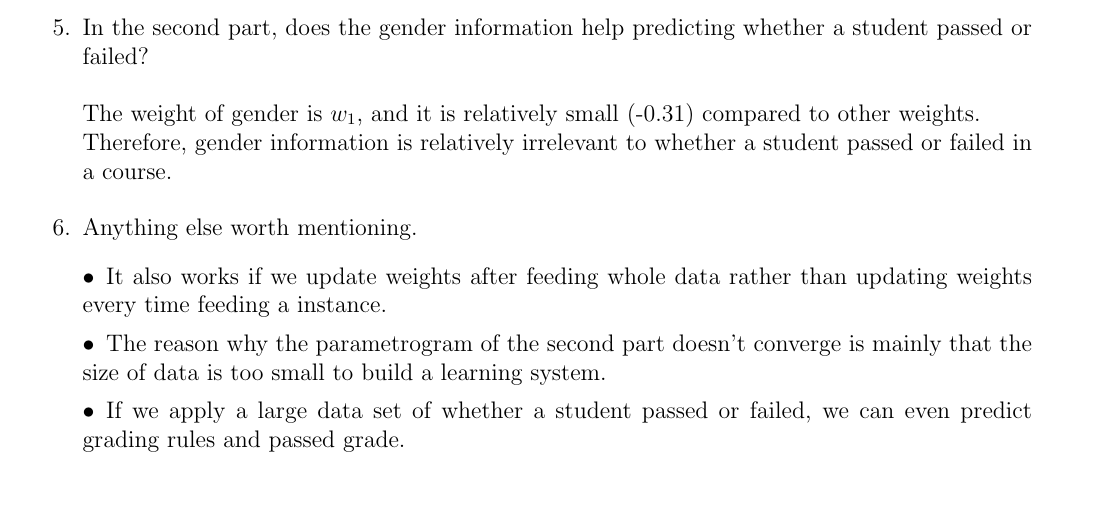
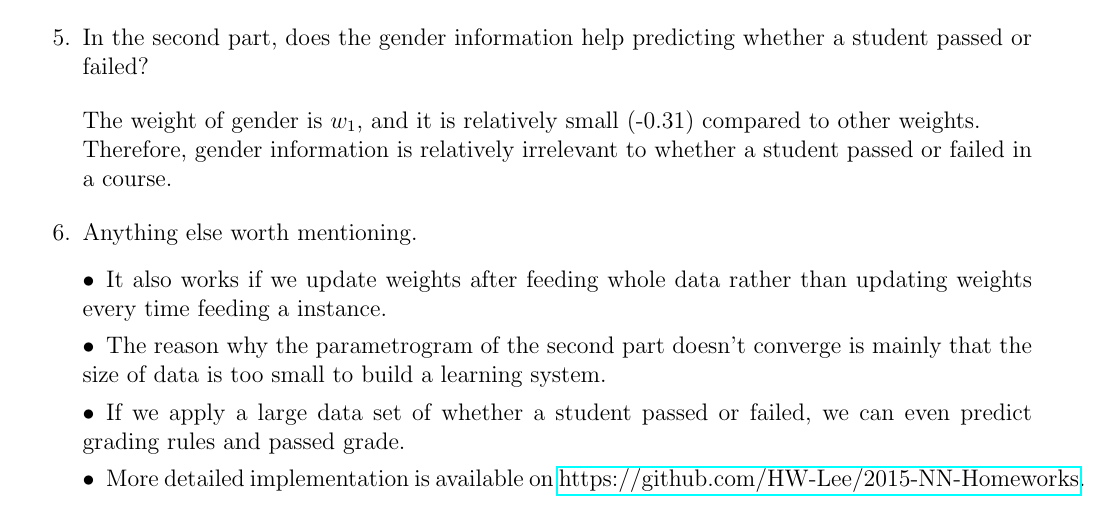
Before and after one commit to HW-Lee/2015-NN-Homeworks, a LaTeX problem sheet (HW01/report/Hw1_Report.tex): part of page 5 of 5, cut so that both start at the same text. Compiled offline with pdfLaTeX.

Commit message:
LaTeX report: added website information

```diff
--- a/HW01/report/Hw1_Report.tex
+++ b/HW01/report/Hw1_Report.tex
@@ -163,6 +163,8 @@ In the first part, there are 3 visual results: 1) "parametrogram", a iteration-v
 		\item The reason why the parametrogram of the second part doesn't converge is mainly that the size of data is too small to build
 			a learning system.
 		\item If we apply a large data set of whether a student passed or failed, we can even predict grading rules and passed grade.
+		\item More detailed implementation is available on \href{https://github.com/HW-Lee/2015-NN-Homeworks}
+		{https://github.com/HW-Lee/2015-NN-Homeworks}.
 	\end{itemize}
 \end{enumerate}
 
```
Also changed, not shown: HW01/report/Hw1_Report.pdf, HW01/report/Hw1_Report.tex (2 more changed lines).
